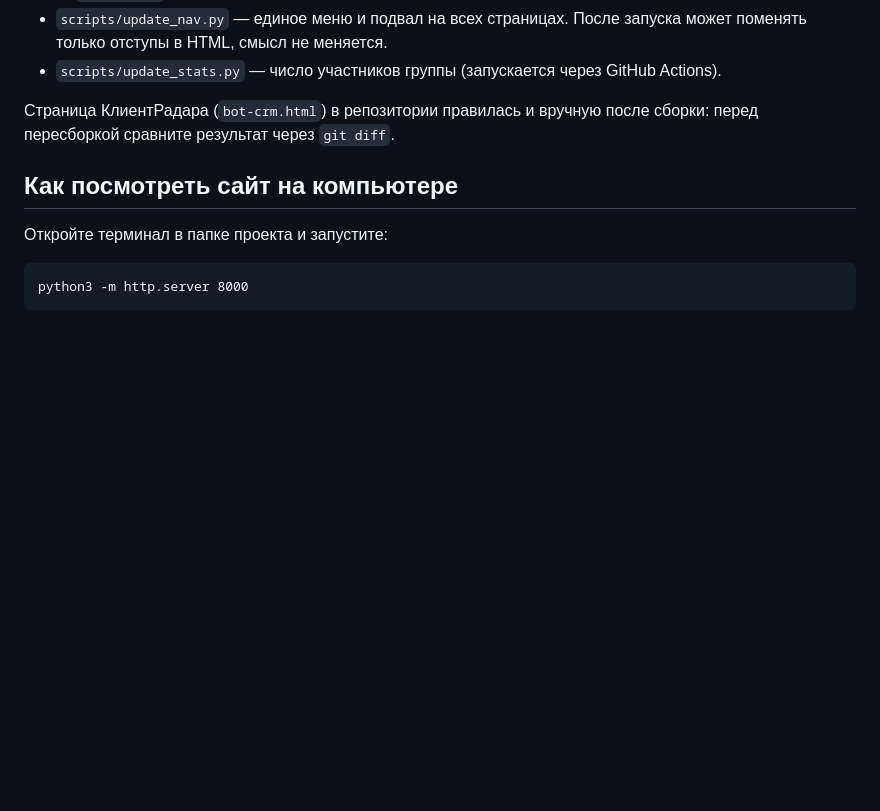
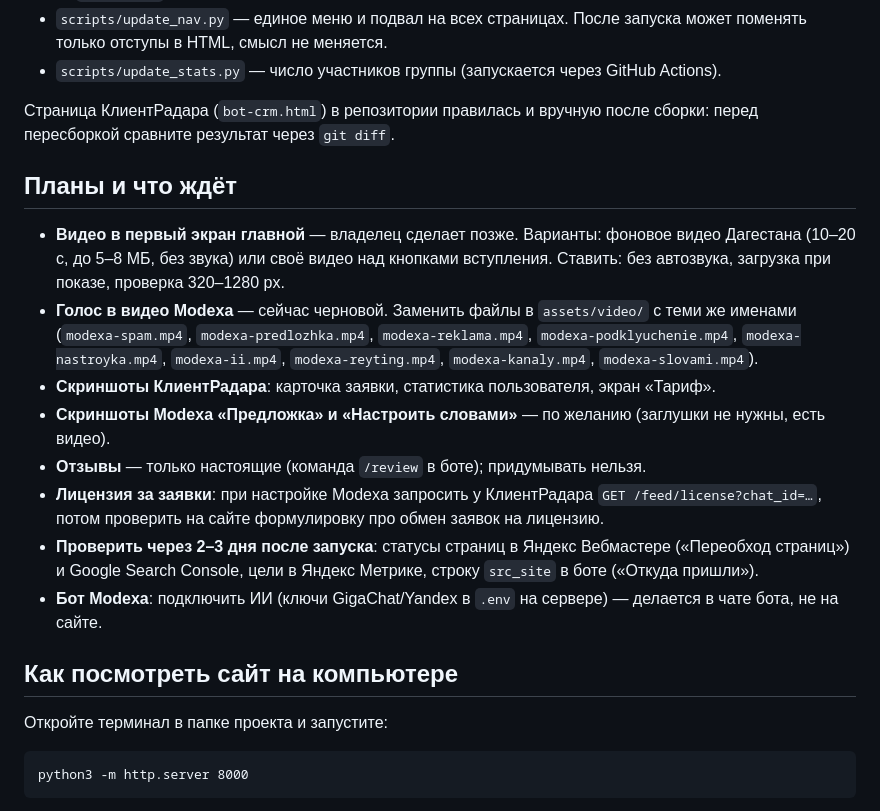
Before and after one commit to abdylzhelil/obyavleniya-dagestan, a Markdown page: README.md, the part around the change. GitHub-like rendering; blank space fills up the shorter version.

Commit message:
README: раздел «Планы и что ждёт» (#53)
Claude-Session: https://claude.ai/code/session_019N4sGgrMWWMMvw9nuPWSGe

Co-authored-by: Claude <noreply@anthropic.com>

```diff
--- a/README.md
+++ b/README.md
@@ -47,6 +47,17 @@ obyavleniya-dagestan/
 - `scripts/update_stats.py` — число участников группы (запускается через GitHub Actions).
 
 Страница КлиентРадара (`bot-crm.html`) в репозитории правилась и вручную после сборки: перед пересборкой сравните результат через `git diff`.
+
+## Планы и что ждёт
+
+- **Видео в первый экран главной** — владелец сделает позже. Варианты: фоновое видео Дагестана (10–20 с, до 5–8 МБ, без звука) или своё видео над кнопками вступления. Ставить: без автозвука, загрузка при показе, проверка 320–1280 px.
+- **Голос в видео Modexa** — сейчас черновой. Заменить файлы в `assets/video/` с теми же именами (`modexa-spam.mp4`, `modexa-predlozhka.mp4`, `modexa-reklama.mp4`, `modexa-podklyuchenie.mp4`, `modexa-nastroyka.mp4`, `modexa-ii.mp4`, `modexa-reyting.mp4`, `modexa-kanaly.mp4`, `modexa-slovami.mp4`).
+- **Скриншоты КлиентРадара**: карточка заявки, статистика пользователя, экран «Тариф».
+- **Скриншоты Modexa «Предложка» и «Настроить словами»** — по желанию (заглушки не нужны, есть видео).
+- **Отзывы** — только настоящие (команда `/review` в боте); придумывать нельзя.
+- **Лицензия за заявки**: при настройке Modexa запросить у КлиентРадара `GET /feed/license?chat_id=…`, потом проверить на сайте формулировку про обмен заявок на лицензию.
+- **Проверить через 2–3 дня после запуска**: статусы страниц в Яндекс Вебмастере («Переобход страниц») и Google Search Console, цели в Яндекс Метрике, строку `src_site` в боте («Откуда пришли»).
+- **Бот Modexa**: подключить ИИ (ключи GigaChat/Yandex в `.env` на сервере) — делается в чате бота, не на сайте.
 
 ## Как посмотреть сайт на компьютере
 
```
